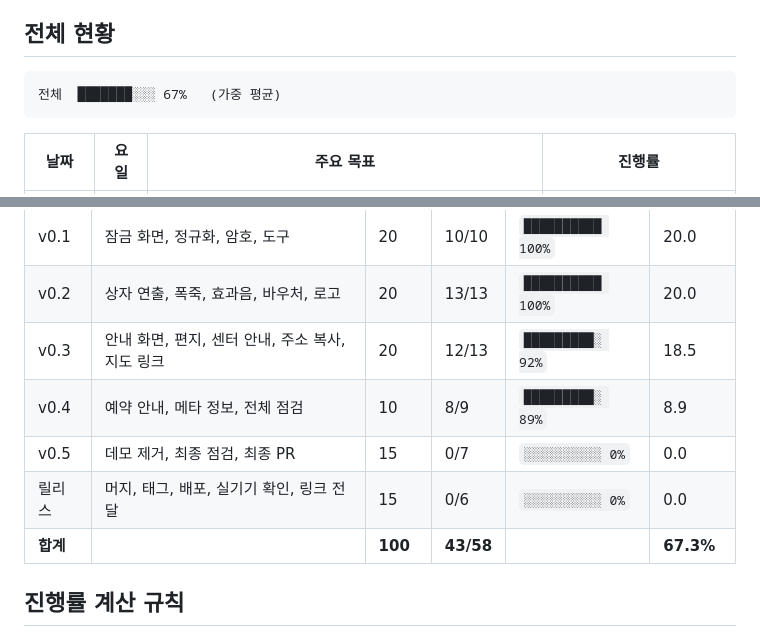
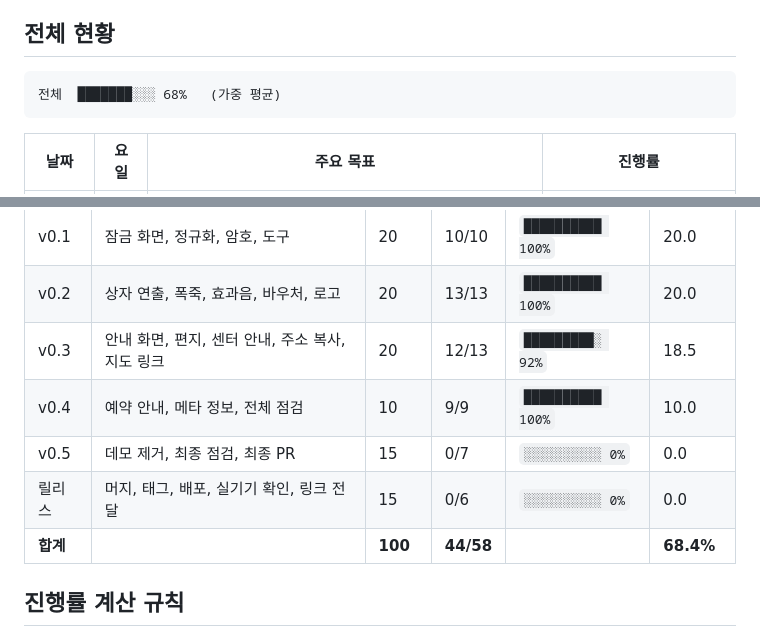
Before and after one commit to rang0616/demo_page, a Markdown page: schedule/README.md, 2 parts joined by grey strips. GitHub-like rendering.

````diff
--- a/schedule/README.md
+++ b/schedule/README.md
@@ -9,7 +9,7 @@
 ## 전체 현황
 
 ```
-전체  ███████░░░ 67%   (가중 평균)
+전체  ███████░░░ 68%   (가중 평균)
 ```
 
 | 날짜 | 요일 | 주요 목표 | 진행률 |
@@ -25,10 +25,10 @@
 | v0.1 | 잠금 화면, 정규화, 암호, 도구 | 20 | 10/10 | `██████████ 100%` | 20.0 |
 | v0.2 | 상자 연출, 폭죽, 효과음, 바우처, 로고 | 20 | 13/13 | `██████████ 100%` | 20.0 |
 | v0.3 | 안내 화면, 편지, 센터 안내, 주소 복사, 지도 링크 | 20 | 12/13 | `█████████░ 92%` | 18.5 |
-| v0.4 | 예약 안내, 메타 정보, 전체 점검 | 10 | 8/9 | `█████████░ 89%` | 8.9 |
+| v0.4 | 예약 안내, 메타 정보, 전체 점검 | 10 | 9/9 | `██████████ 100%` | 10.0 |
 | v0.5 | 데모 제거, 최종 점검, 최종 PR | 15 | 0/7 | `░░░░░░░░░░ 0%` | 0.0 |
 | 릴리스 | 머지, 태그, 배포, 실기기 확인, 링크 전달 | 15 | 0/6 | `░░░░░░░░░░ 0%` | 0.0 |
-| **합계** | | **100** | **43/58** | | **67.3%** |
+| **합계** | | **100** | **44/58** | | **68.4%** |
 
 ## 진행률 계산 규칙
 
````
Also changed, not shown: other parts of schedule/README.md (+1 -1 lines), design/CHANGELOG.md (+3 -3 lines), schedule/2026-10-16.md (+3 -3 lines).
